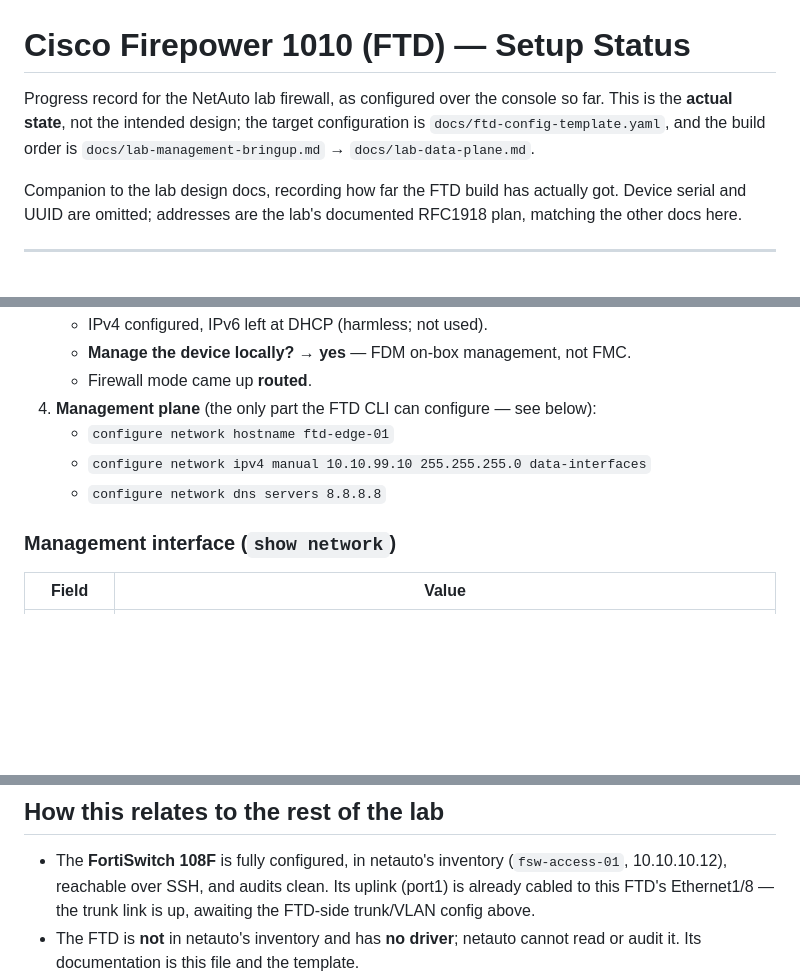
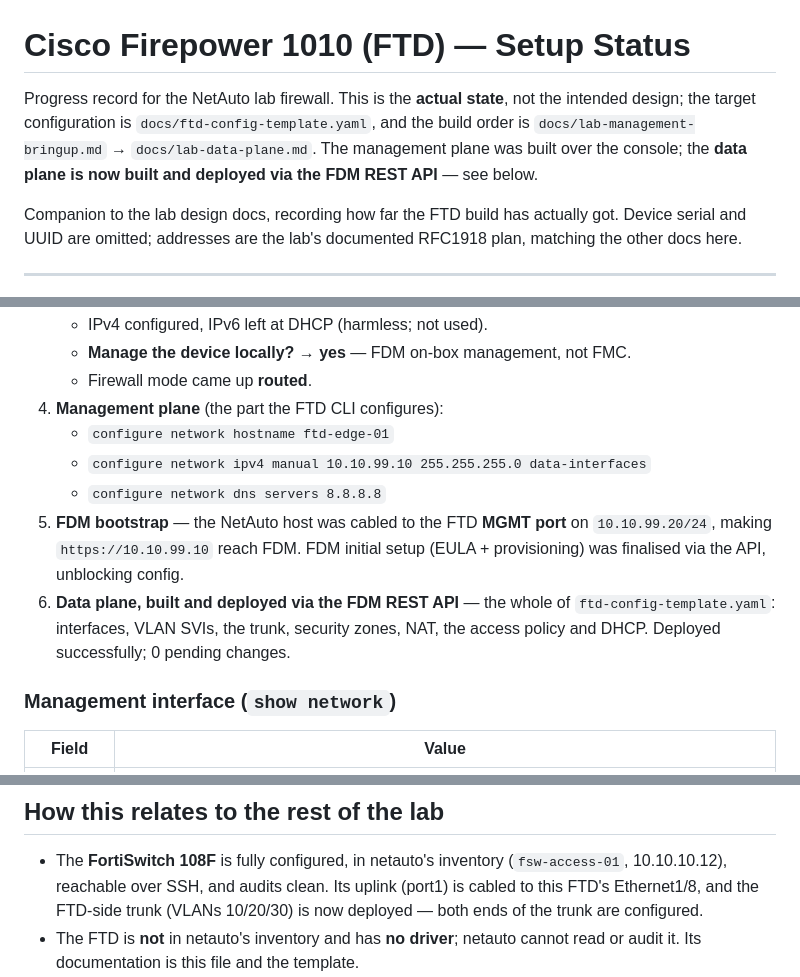
Before and after one commit to ters-golemi/netauto, a Markdown page: docs/ftd-setup-status.md, 3 parts joined by grey strips. GitHub-like rendering; blank space fills up the shorter version.

```diff
--- a/docs/ftd-setup-status.md
+++ b/docs/ftd-setup-status.md
@@ -1,9 +1,11 @@
 # Cisco Firepower 1010 (FTD) — Setup Status
 
-Progress record for the NetAuto lab firewall, as configured over the console so
-far. This is the **actual state**, not the intended design; the target
-configuration is `docs/ftd-config-template.yaml`, and the build order is
-`docs/lab-management-bringup.md` → `docs/lab-data-plane.md`.
+Progress record for the NetAuto lab firewall. This is the **actual state**, not
+the intended design; the target configuration is
+`docs/ftd-config-template.yaml`, and the build order is
+`docs/lab-management-bringup.md` → `docs/lab-data-plane.md`. The management plane
+was built over the console; the **data plane is now built and deployed via the
+FDM REST API** — see below.
 
 Companion to the lab design docs, recording how far the FTD build has
 actually got. Device serial and UUID are omitted; addresses are the lab's
@@ -40,10 +42,16 @@ so none of this was automated — every step was manual at the CLI.
    - IPv4 configured, IPv6 left at DHCP (harmless; not used).
    - **Manage the device locally? → yes** — FDM on-box management, not FMC.
    - Firewall mode came up **routed**.
-4. **Management plane** (the only part the FTD CLI can configure — see below):
+4. **Management plane** (the part the FTD CLI configures):
    - `configure network hostname ftd-edge-01`
    - `configure network ipv4 manual 10.10.99.10 255.255.255.0 data-interfaces`
    - `configure network dns servers 8.8.8.8`
+5. **FDM bootstrap** — the NetAuto host was cabled to the FTD **MGMT port** on
+   `10.10.99.20/24`, making `https://10.10.99.10` reach FDM. FDM initial setup
+   (EULA + provisioning) was finalised via the API, unblocking config.
+6. **Data plane, built and deployed via the FDM REST API** — the whole of
+   `ftd-config-template.yaml`: interfaces, VLAN SVIs, the trunk, security zones,
+   NAT, the access policy and DHCP. Deployed successfully; 0 pending changes.
 
 ### Management interface (`show network`)
 
@@ -112,8 +143,8 @@ or via the **FDM REST API**, and none of it is built yet. Target per
 
 - The **FortiSwitch 108F** is fully configured, in netauto's inventory
   (`fsw-access-01`, 10.10.10.12), reachable over SSH, and audits clean. Its
-  uplink (port1) is already cabled to this FTD's Ethernet1/8 — the trunk link
-  is up, awaiting the FTD-side trunk/VLAN config above.
+  uplink (port1) is cabled to this FTD's Ethernet1/8, and the FTD-side trunk
+  (VLANs 10/20/30) is now deployed — both ends of the trunk are configured.
 - The FTD is **not** in netauto's inventory and has **no driver**; netauto
   cannot read or audit it. Its documentation is this file and the template.
 - Reference: `docs/ftd-config-template.yaml` (target config),
```
Also changed, not shown: other parts of docs/ftd-setup-status.md (+53 -30 lines).
